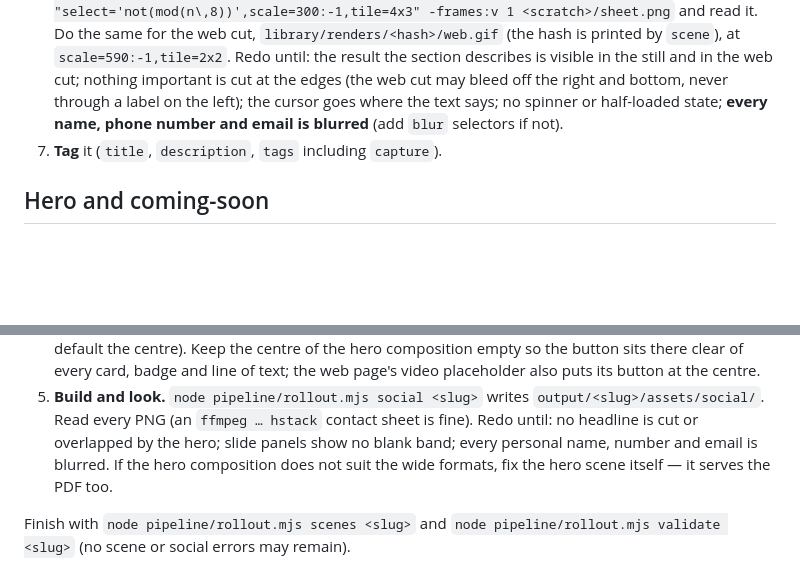
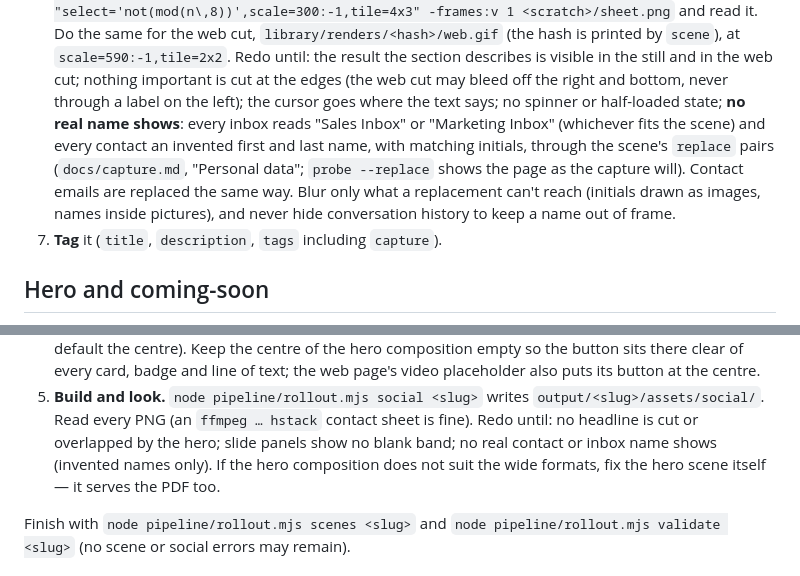
Before and after one commit to ssunduko/rollout, a Markdown page: .claude/agents/rollout-visual-designer.md, 2 parts joined by grey strips. Rendered like a GitHub page; blank space fills up the shorter version.

```diff
--- a/.claude/agents/rollout-visual-designer.md
+++ b/.claude/agents/rollout-visual-designer.md
@@ -64,8 +64,14 @@ later rollouts, so make clean, well-tagged scenes.
    the result the section describes is visible in the still and in the web
    cut; nothing important is cut at the edges (the web cut may bleed off the
    right and bottom, never through a label on the left); the cursor goes
-   where the text says; no spinner or half-loaded state; **every name, phone
-   number and email is blurred** (add `blur` selectors if not).
+   where the text says; no spinner or half-loaded state; **no real name
+   shows**: every inbox reads "Sales Inbox" or "Marketing Inbox" (whichever
+   fits the scene) and every contact an invented first and last name, with
+   matching initials, through the scene's `replace` pairs (`docs/capture.md`,
+   "Personal data"; `probe --replace` shows the page as the capture will).
+   Contact emails are replaced the same way. Blur only what a replacement
+   can't reach (initials drawn as images, names inside pictures), and never
+   hide conversation history to keep a name out of frame.
 7. **Tag** it (`title`, `description`, `tags` including `capture`).
 
 ## Hero and coming-soon
@@ -135,8 +141,8 @@ same launch. The pipeline lays them out; you write
 5. **Build and look.** `node pipeline/rollout.mjs social <slug>` writes
    `output/<slug>/assets/social/`. Read every PNG (an `ffmpeg … hstack`
    contact sheet is fine). Redo until: no headline is cut or overlapped by
-   the hero; slide panels show no blank band; every personal name, number
-   and email is blurred. If the hero composition does not suit the wide
+   the hero; slide panels show no blank band; no real contact or inbox name
+   shows (invented names only). If the hero composition does not suit the wide
    formats, fix the hero scene itself — it serves the PDF too.
 
 Finish with `node pipeline/rollout.mjs scenes <slug>` and
```
Also changed, not shown: .claude/agents/rollout-qa.md (+7 -4 lines).
